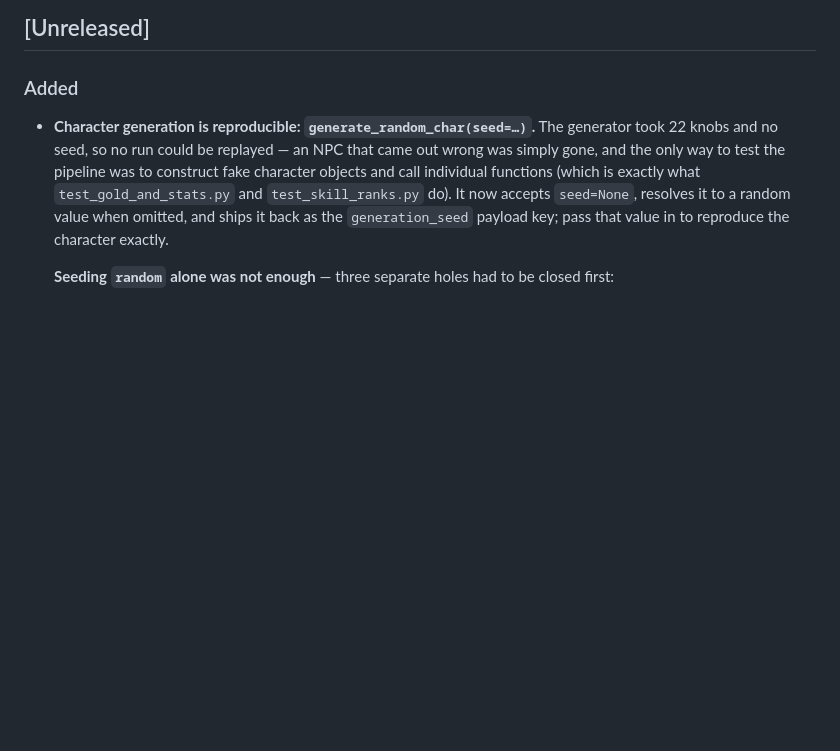
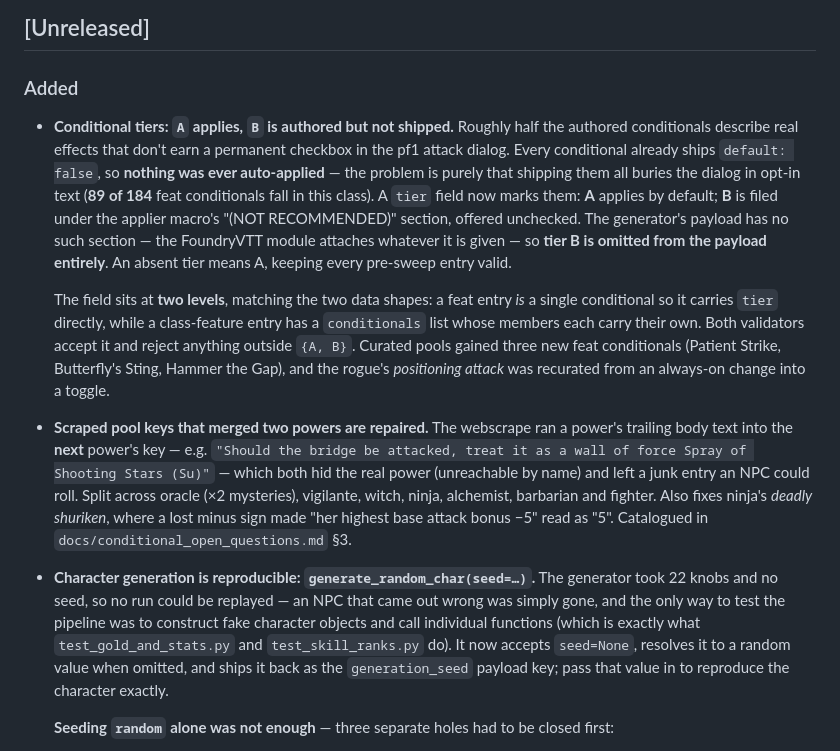
Before and after one commit to The-Data-is-a-lie/Pathfinder_Char_Creator, a Markdown page: changelog.md, the part around the change. Rendered like a GitHub page; blank space fills up the shorter version.

Commit message:
docs(changelog): record the conditional tier system and pool repairs
Co-Authored-By: Claude Opus 4.8 (1M context) <noreply@anthropic.com>

```diff
--- a/changelog.md
+++ b/changelog.md
@@ -19,6 +19,27 @@ On release: rename "[Unreleased]" to "[x.y.z] - YYYY-MM-DD" and start a fresh Un
 ## [Unreleased]
 
 ### Added
+- **Conditional tiers: `A` applies, `B` is authored but not shipped.** Roughly half the authored
+  conditionals describe real effects that don't earn a permanent checkbox in the pf1 attack dialog.
+  Every conditional already ships `default: false`, so **nothing was ever auto-applied** — the
+  problem is purely that shipping them all buries the dialog in opt-in text (**89 of 184** feat
+  conditionals fall in this class). A `tier` field now marks them: **A** applies by default; **B** is
+  filed under the applier macro's "(NOT RECOMMENDED)" section, offered unchecked. The generator's
+  payload has no such section — the FoundryVTT module attaches whatever it is given — so **tier B is
+  omitted from the payload entirely**. An absent tier means A, keeping every pre-sweep entry valid.
+
+  The field sits at **two levels**, matching the two data shapes: a feat entry *is* a single
+  conditional so it carries `tier` directly, while a class-feature entry has a `conditionals` list
+  whose members each carry their own. Both validators accept it and reject anything outside `{A, B}`.
+  Curated pools gained three new feat conditionals (Patient Strike, Butterfly's Sting, Hammer the
+  Gap), and the rogue's *positioning attack* was recurated from an always-on change into a toggle.
+- **Scraped pool keys that merged two powers are repaired.** The webscrape ran a power's trailing
+  body text into the **next** power's key — e.g. `"Should the bridge be attacked, treat it as a wall
+  of force Spray of Shooting Stars (Su)"` — which both hid the real power (unreachable by name) and
+  left a junk entry an NPC could roll. Split across oracle (×2 mysteries), vigilante, witch, ninja,
+  alchemist, barbarian and fighter. Also fixes ninja's *deadly shuriken*, where a lost minus sign
+  made "her highest base attack bonus −5" read as "5". Catalogued in
+  `docs/conditional_open_questions.md` §3.
 - **Character generation is reproducible: `generate_random_char(seed=…)`.** The generator took 22
   knobs and no seed, so no run could be replayed — an NPC that came out wrong was simply gone, and
   the only way to test the pipeline was to construct fake character objects and call individual
```
